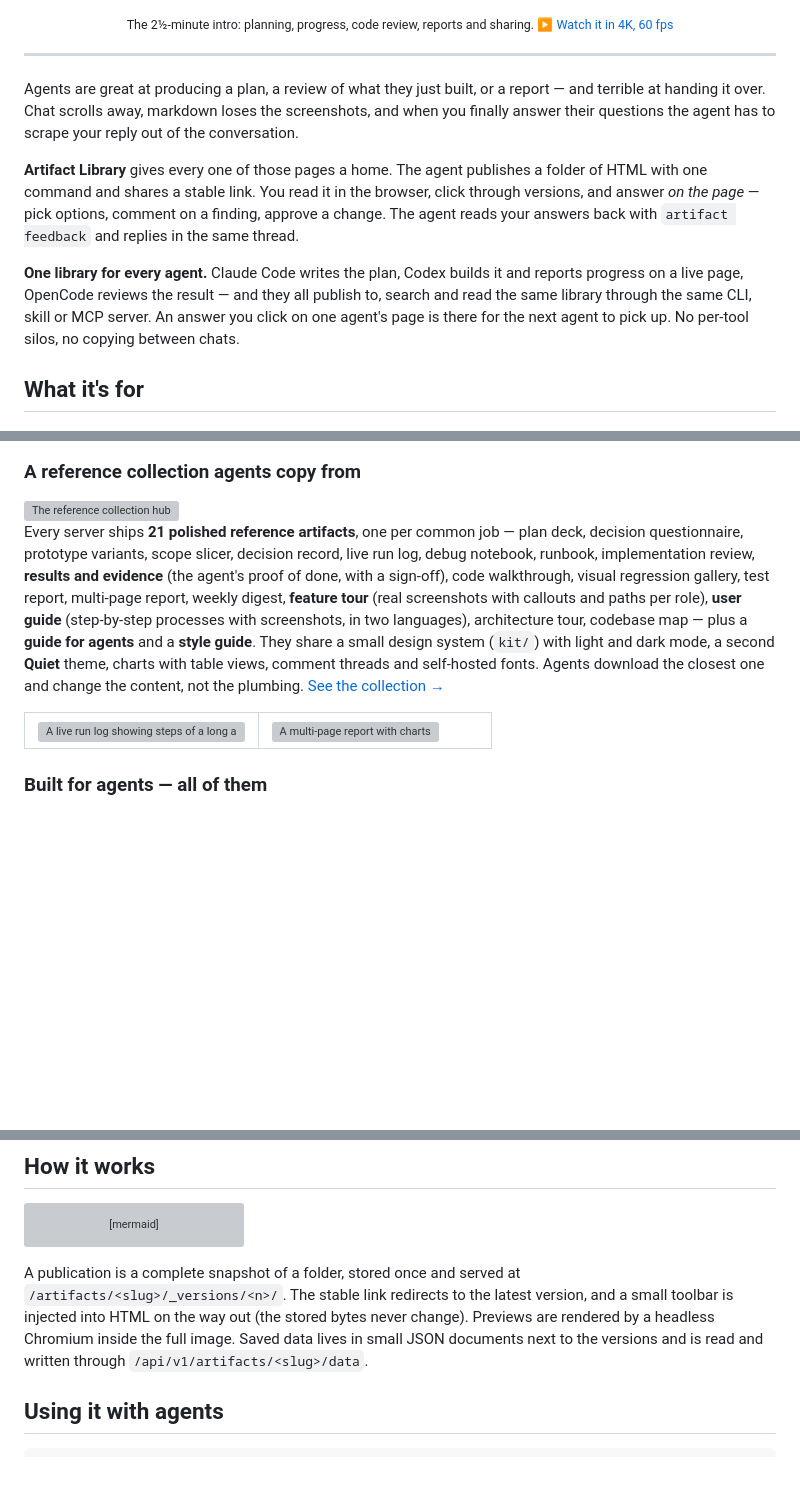
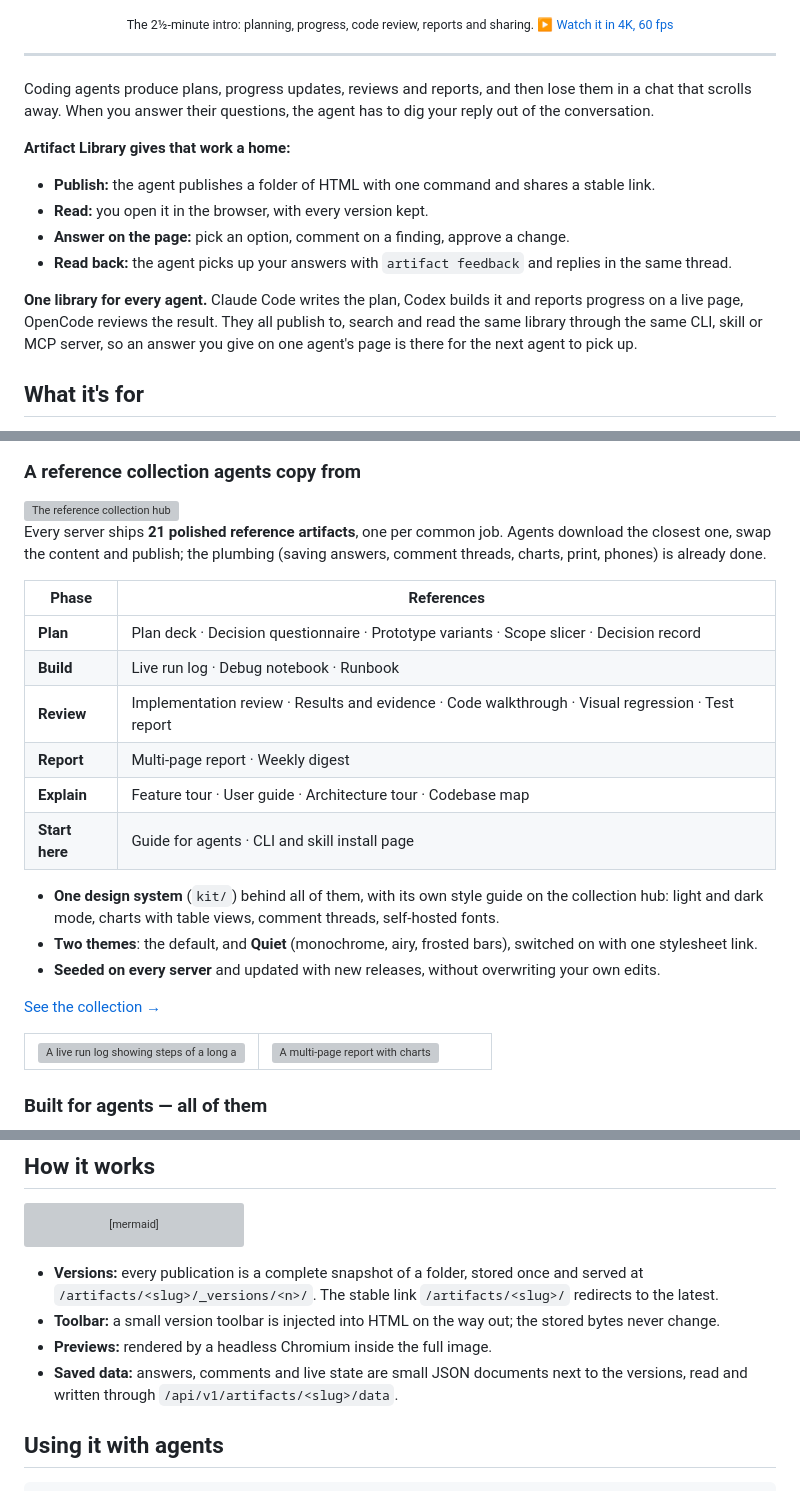
Before and after one commit to PluginCompany/artifact-library, a Markdown page: README.md, 3 parts joined by grey strips. GitHub-like rendering; blank space fills up the shorter version; grey boxes are pictures that could not be loaded.

Commit message:
README: structure the long paragraphs
The reference collection is a table by phase plus three bullets instead of
one long sentence; the introduction and "How it works" are bullets.

````diff
--- a/README.md
+++ b/README.md
@@ -30,11 +30,16 @@ https://github.com/user-attachments/assets/d76449c8-ae6c-410e-a08d-fa6b91edfac9
 
 ---
 
-Agents are great at producing a plan, a review of what they just built, or a report — and terrible at handing it over. Chat scrolls away, markdown loses the screenshots, and when you finally answer their questions the agent has to scrape your reply out of the conversation.
+Coding agents produce plans, progress updates, reviews and reports, and then lose them in a chat that scrolls away. When you answer their questions, the agent has to dig your reply out of the conversation.
 
-**Artifact Library** gives every one of those pages a home. The agent publishes a folder of HTML with one command and shares a stable link. You read it in the browser, click through versions, and answer *on the page* — pick options, comment on a finding, approve a change. The agent reads your answers back with `artifact feedback` and replies in the same thread.
+**Artifact Library gives that work a home:**
 
-**One library for every agent.** Claude Code writes the plan, Codex builds it and reports progress on a live page, OpenCode reviews the result — and they all publish to, search and read the same library through the same CLI, skill or MCP server. An answer you click on one agent's page is there for the next agent to pick up. No per-tool silos, no copying between chats.
+- **Publish:** the agent publishes a folder of HTML with one command and shares a stable link.
+- **Read:** you open it in the browser, with every version kept.
+- **Answer on the page:** pick an option, comment on a finding, approve a change.
+- **Read back:** the agent picks up your answers with `artifact feedback` and replies in the same thread.
+
+**One library for every agent.** Claude Code writes the plan, Codex builds it and reports progress on a live page, OpenCode reviews the result. They all publish to, search and read the same library through the same CLI, skill or MCP server, so an answer you give on one agent's page is there for the next agent to pick up.
 
 ## What it's for
 
@@ -126,7 +131,22 @@ Then ask your agent for a plan, a review or a report "as an artifact". Open <htt
 
 <img src="docs/media/collection.webp" alt="The reference collection hub" width="100%">
 
-Every server ships **21 polished reference artifacts**, one per common job — plan deck, decision questionnaire, prototype variants, scope slicer, decision record, live run log, debug notebook, runbook, implementation review, **results and evidence** (the agent's proof of done, with a sign-off), code walkthrough, visual regression gallery, test report, multi-page report, weekly digest, **feature tour** (real screenshots with callouts and paths per role), **user guide** (step-by-step processes with screenshots, in two languages), architecture tour, codebase map — plus a **guide for agents** and a **style guide**. They share a small design system (`kit/`) with light and dark mode, a second **Quiet** theme, charts with table views, comment threads and self-hosted fonts. Agents download the closest one and change the content, not the plumbing. [See the collection →](docs/reference-collection.md)
+Every server ships **21 polished reference artifacts**, one per common job. Agents download the closest one, swap the content and publish; the plumbing (saving answers, comment threads, charts, print, phones) is already done.
+
+| Phase | References |
+|---|---|
+| **Plan** | Plan deck · Decision questionnaire · Prototype variants · Scope slicer · Decision record |
+| **Build** | Live run log · Debug notebook · Runbook |
+| **Review** | Implementation review · Results and evidence · Code walkthrough · Visual regression · Test report |
+| **Report** | Multi-page report · Weekly digest |
+| **Explain** | Feature tour · User guide · Architecture tour · Codebase map |
+| **Start here** | Guide for agents · CLI and skill install page |
+
+- **One design system** (`kit/`) behind all of them, with its own style guide on the collection hub: light and dark mode, charts with table views, comment threads, self-hosted fonts.
+- **Two themes**: the default, and **Quiet** (monochrome, airy, frosted bars), switched on with one stylesheet link.
+- **Seeded on every server** and updated with new releases, without overwriting your own edits.
+
+[See the collection →](docs/reference-collection.md)
 
 <table>
 <tr>
@@ -168,7 +188,10 @@ flowchart LR
   S --- D[("Data volume<br/>versions · previews · saved data")]
 ```
 
-A publication is a complete snapshot of a folder, stored once and served at `/artifacts/<slug>/_versions/<n>/`. The stable link redirects to the latest version, and a small toolbar is injected into HTML on the way out (the stored bytes never change). Previews are rendered by a headless Chromium inside the full image. Saved data lives in small JSON documents next to the versions and is read and written through `/api/v1/artifacts/<slug>/data`.
+- **Versions:** every publication is a complete snapshot of a folder, stored once and served at `/artifacts/<slug>/_versions/<n>/`. The stable link `/artifacts/<slug>/` redirects to the latest.
+- **Toolbar:** a small version toolbar is injected into HTML on the way out; the stored bytes never change.
+- **Previews:** rendered by a headless Chromium inside the full image.
+- **Saved data:** answers, comments and live state are small JSON documents next to the versions, read and written through `/api/v1/artifacts/<slug>/data`.
 
 ## Using it with agents
 
````
